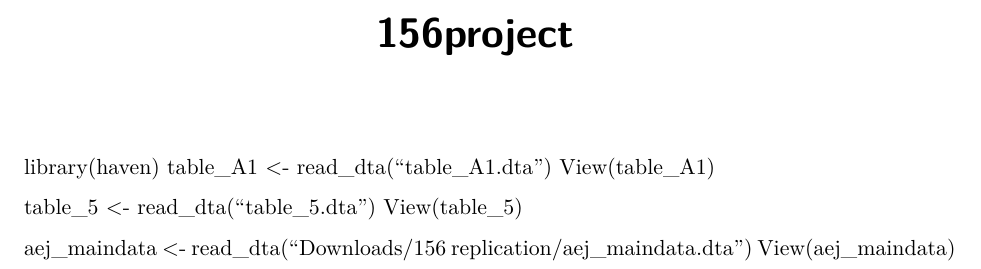
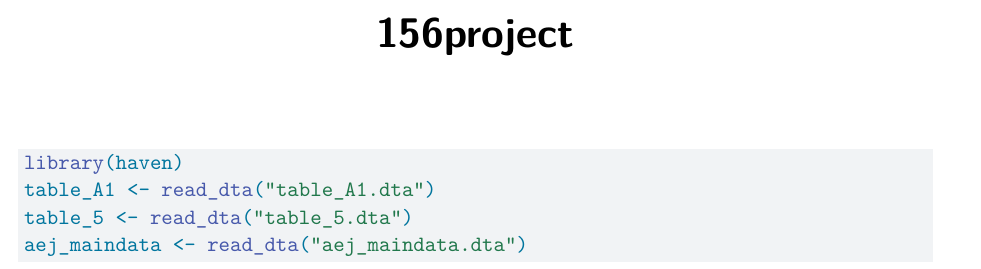
Before and after one commit to daisyw2003/156project, a Quarto document (156project.qmd): part of the page, cut so that both start at the same text. Rendered offline with R 4.5, knitr and Pandoc in place of Quarto, then LaTeX, with nearby package versions.

Commit message:
fix code

````diff
--- a/156project.qmd
+++ b/156project.qmd
@@ -8,14 +8,9 @@ format:
         geometry: margin=.5in
 ---
 
+```{r}
 library(haven)
 table_A1 <- read_dta("table_A1.dta")
-View(table_A1)
-
-
 table_5 <- read_dta("table_5.dta")
-View(table_5)
-
-
-aej_maindata <- read_dta("Downloads/156 replication/aej_maindata.dta")
-View(aej_maindata)
+aej_maindata <- read_dta("aej_maindata.dta")
+```
````
